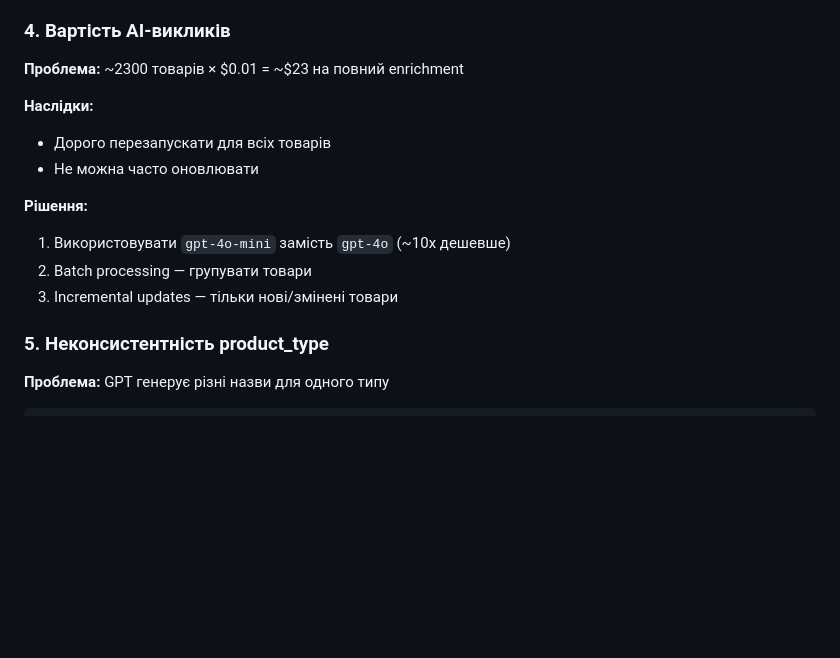
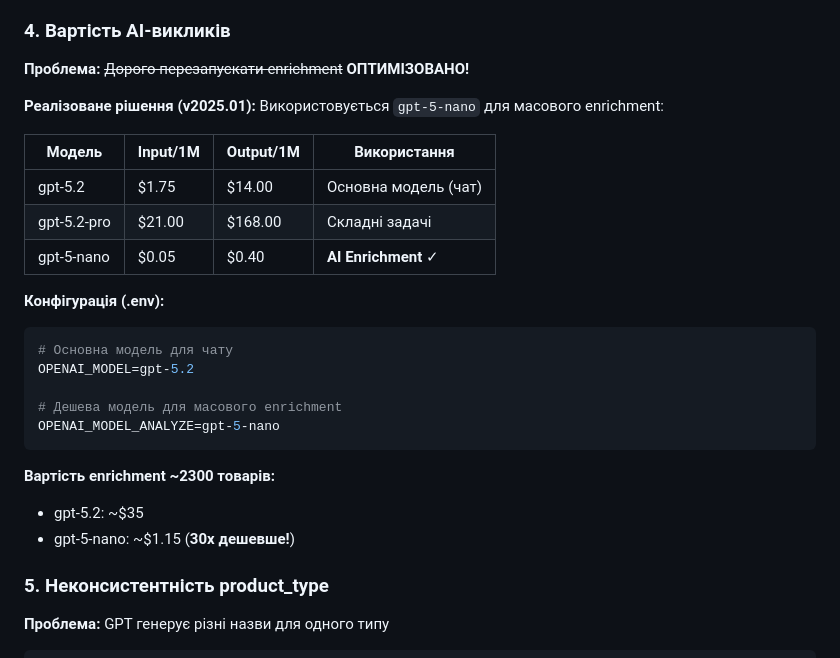
Before and after one commit to zxcghoultokyo/laravel, a Markdown page: docs/PRODUCT_ENRICHMENT.md, the part around the change. Rendered like a GitHub page; blank space fills up the shorter version.

Commit message:
docs: update PRODUCT_ENRICHMENT with gpt-5-nano pricing info

````diff
--- a/docs/PRODUCT_ENRICHMENT.md
+++ b/docs/PRODUCT_ENRICHMENT.md
@@ -207,16 +207,29 @@ Jobs тепер підтримують `tenant_id` параметр для tenan
 
 ### 4. **Вартість AI-викликів**
 
-**Проблема:** ~2300 товарів × $0.01 = ~$23 на повний enrichment
+**Проблема:** ~~Дорого перезапускати enrichment~~ **ОПТИМІЗОВАНО!**
 
-**Наслідки:**
-- Дорого перезапускати для всіх товарів
-- Не можна часто оновлювати
+**Реалізоване рішення (v2025.01):**
+Використовується `gpt-5-nano` для масового enrichment:
 
-**Рішення:**
-1. Використовувати `gpt-4o-mini` замість `gpt-4o` (~10x дешевше)
-2. Batch processing — групувати товари
-3. Incremental updates — тільки нові/змінені товари
+| Модель | Input/1M | Output/1M | Використання |
+|--------|----------|-----------|--------------|
+| gpt-5.2 | $1.75 | $14.00 | Основна модель (чат) |
+| gpt-5.2-pro | $21.00 | $168.00 | Складні задачі |
+| gpt-5-nano | $0.05 | $0.40 | **AI Enrichment** ✓ |
+
+**Конфігурація (.env):**
+```env
+# Основна модель для чату
+OPENAI_MODEL=gpt-5.2
+
+# Дешева модель для масового enrichment
+OPENAI_MODEL_ANALYZE=gpt-5-nano
+```
+
+**Вартість enrichment ~2300 товарів:**
+- gpt-5.2: ~$35
+- gpt-5-nano: ~$1.15 (**30x дешевше!**)
 
 ### 5. **Неконсистентність product_type**
 
````
